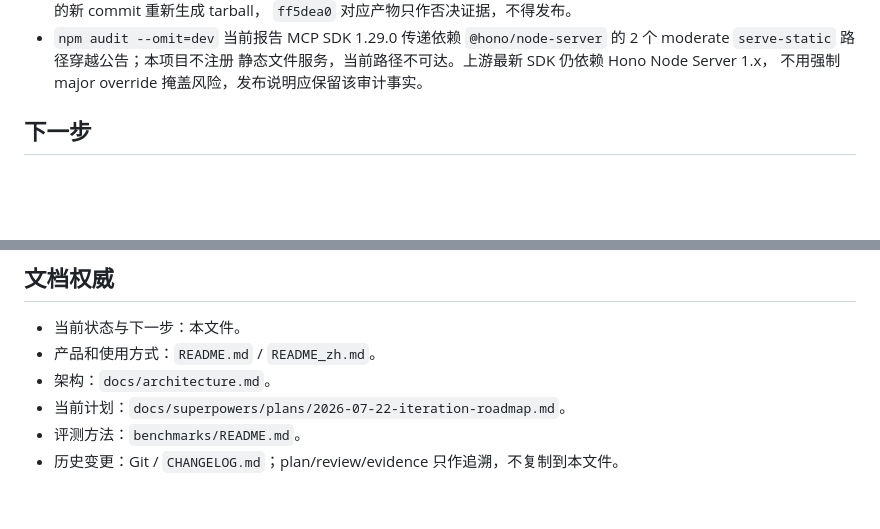
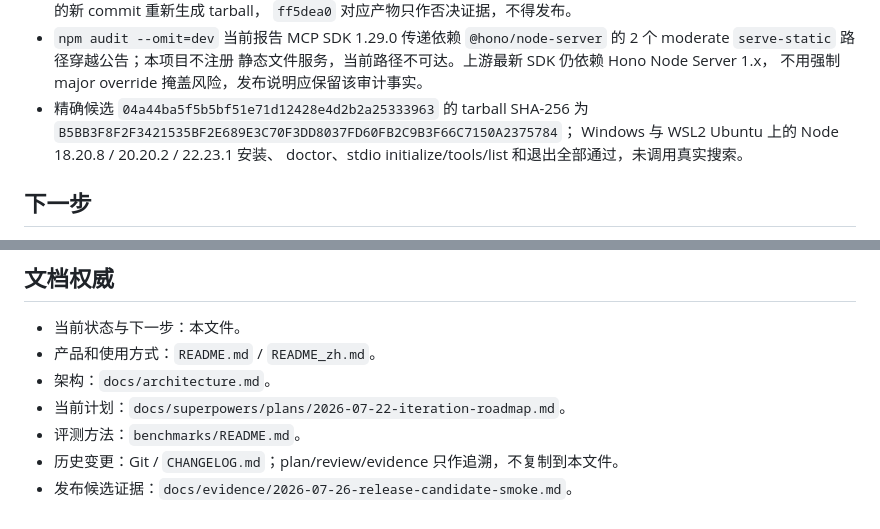
Before and after one commit to lennney/agent-search-mcp, a Markdown page: HANDOVER.md, 2 parts joined by grey strips. Drawn GitHub-style; blank space fills up the shorter version.

```diff
--- a/HANDOVER.md
+++ b/HANDOVER.md
@@ -93,6 +93,10 @@ tags:
   `@hono/node-server` 的 2 个 moderate `serve-static` 路径穿越公告；本项目不注册
   静态文件服务，当前路径不可达。上游最新 SDK 仍依赖 Hono Node Server 1.x，
   不用强制 major override 掩盖风险，发布说明应保留该审计事实。
+- 精确候选 `04a44ba5f5b5bf51e71d12428e4d2b2a25333963` 的 tarball SHA-256 为
+  `B5BB3F8F2F3421535BF2E689E3C70F3DD8037FD60FB2C9B3F66C7150A2375784`；
+  Windows 与 WSL2 Ubuntu 上的 Node 18.20.8 / 20.20.2 / 22.23.1 安装、
+  doctor、stdio initialize/tools/list 和退出全部通过，未调用真实搜索。
 
 ## 下一步
 
@@ -116,3 +120,4 @@ tags:
 - 当前计划：`docs/superpowers/plans/2026-07-22-iteration-roadmap.md`。
 - 评测方法：`benchmarks/README.md`。
 - 历史变更：Git / `CHANGELOG.md`；plan/review/evidence 只作追溯，不复制到本文件。
+- 发布候选证据：`docs/evidence/2026-07-26-release-candidate-smoke.md`。
```
Also changed, not shown: docs/evidence/2026-07-26-release-candidate-smoke.md (added, +43 -0 lines), 1 other file.
